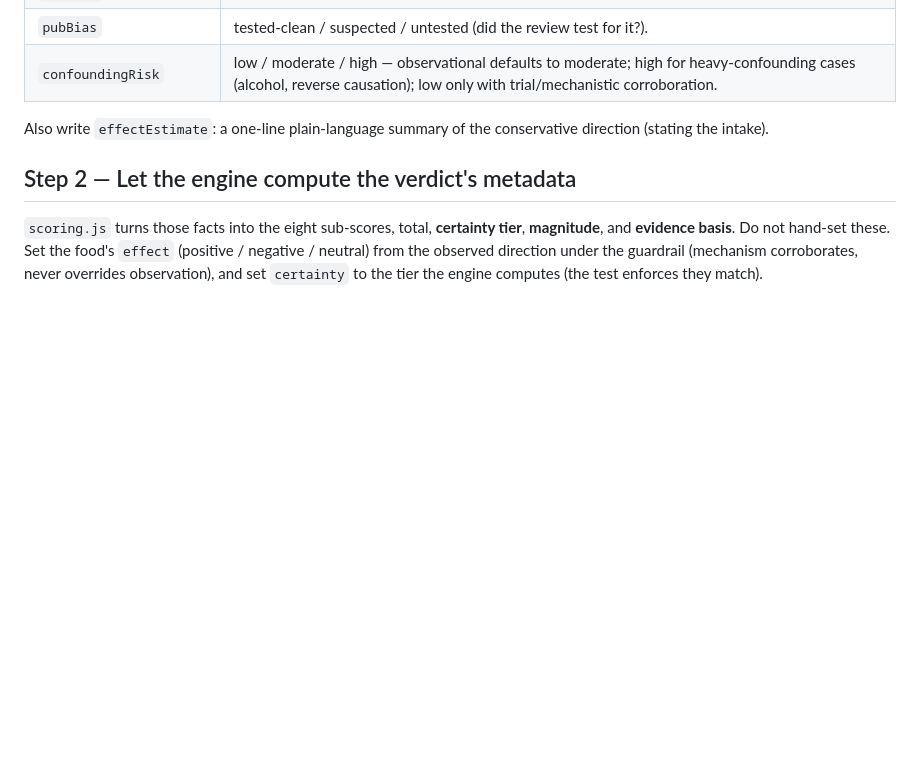
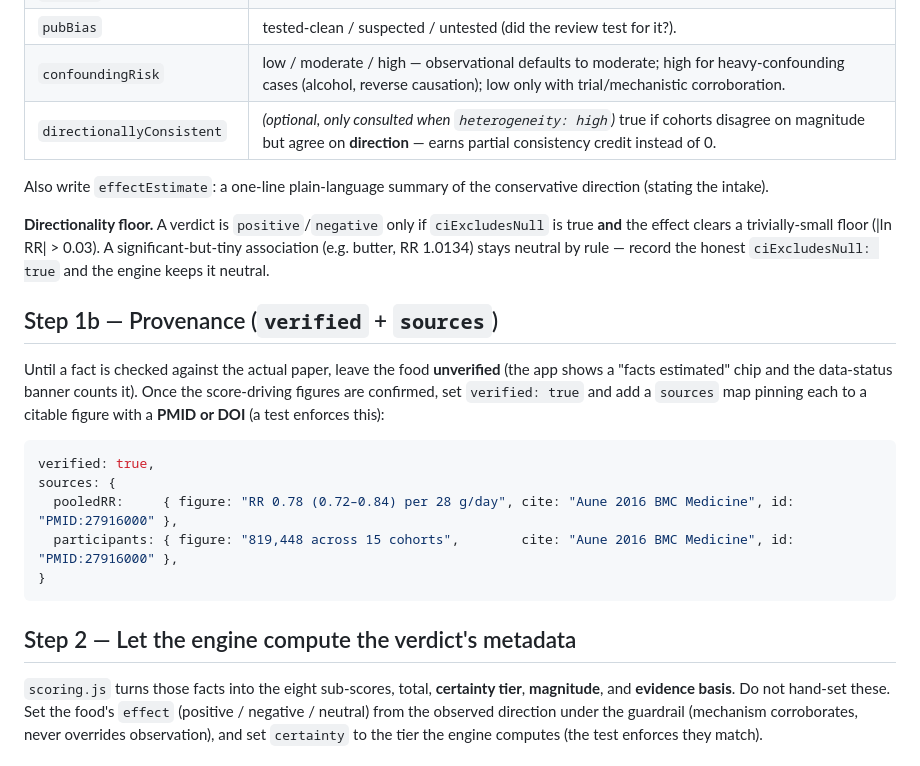
Before and after one commit to 00-1/eat, a Markdown page: ADDING-FOODS.md, the part around one of its changes. Rendered like a GitHub page; blank space fills up the shorter version.

````diff
--- a/ADDING-FOODS.md
+++ b/ADDING-FOODS.md
@@ -37,9 +37,30 @@ Record these atomic facts (see `scoring.js` for the exact field meanings):
 | `funding` | independent / mixed / industry / unknown. |
 | `pubBias` | tested-clean / suspected / untested (did the review test for it?). |
 | `confoundingRisk` | low / moderate / high — observational defaults to moderate; high for heavy-confounding cases (alcohol, reverse causation); low only with trial/mechanistic corroboration. |
+| `directionallyConsistent` | *(optional, only consulted when `heterogeneity: high`)* true if cohorts disagree on magnitude but agree on **direction** — earns partial consistency credit instead of 0. |
 
 Also write `effectEstimate`: a one-line plain-language summary of the conservative
 direction (stating the intake).
+
+**Directionality floor.** A verdict is `positive`/`negative` only if `ciExcludesNull`
+is true **and** the effect clears a trivially-small floor (|ln RR| > 0.03). A
+significant-but-tiny association (e.g. butter, RR 1.0134) stays neutral by rule —
+record the honest `ciExcludesNull: true` and the engine keeps it neutral.
+
+## Step 1b — Provenance (`verified` + `sources`)
+
+Until a fact is checked against the actual paper, leave the food **unverified** (the
+app shows a "facts estimated" chip and the data-status banner counts it). Once the
+score-driving figures are confirmed, set `verified: true` and add a `sources` map
+pinning each to a citable figure with a **PMID or DOI** (a test enforces this):
+
+```js
+verified: true,
+sources: {
+  pooledRR:     { figure: "RR 0.78 (0.72–0.84) per 28 g/day", cite: "Aune 2016 BMC Medicine", id: "PMID:27916000" },
+  participants: { figure: "819,448 across 15 cohorts",        cite: "Aune 2016 BMC Medicine", id: "PMID:27916000" },
+}
+```
 
 ## Step 2 — Let the engine compute the verdict's metadata
 
````
Also changed, not shown: other parts of ADDING-FOODS.md (+31 -8 lines), ROADMAP.md (+10 -9 lines).
